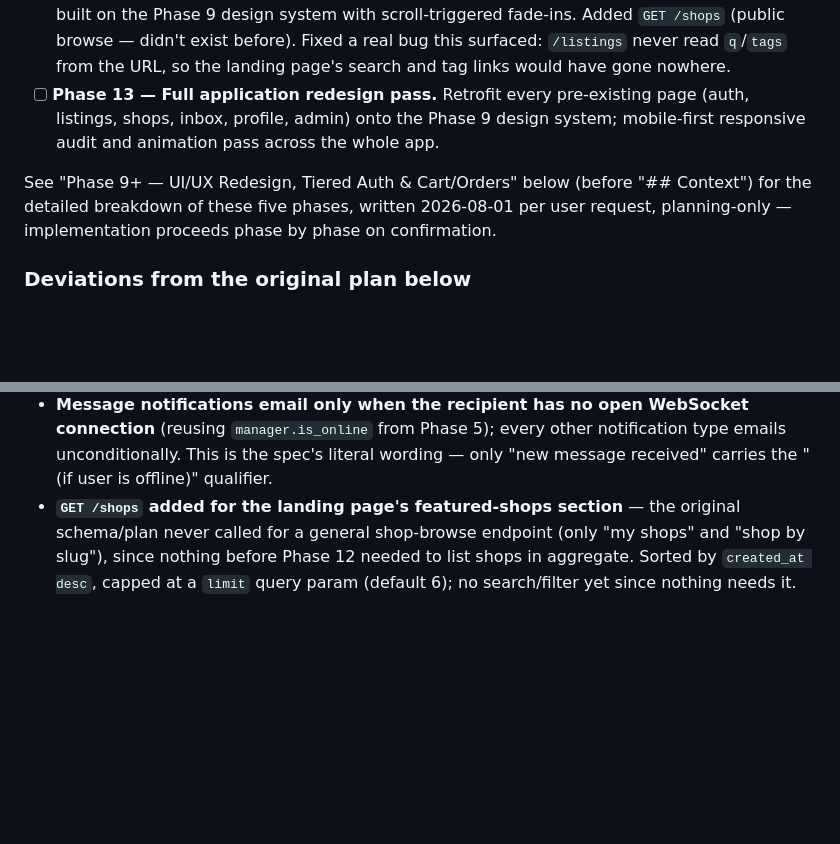
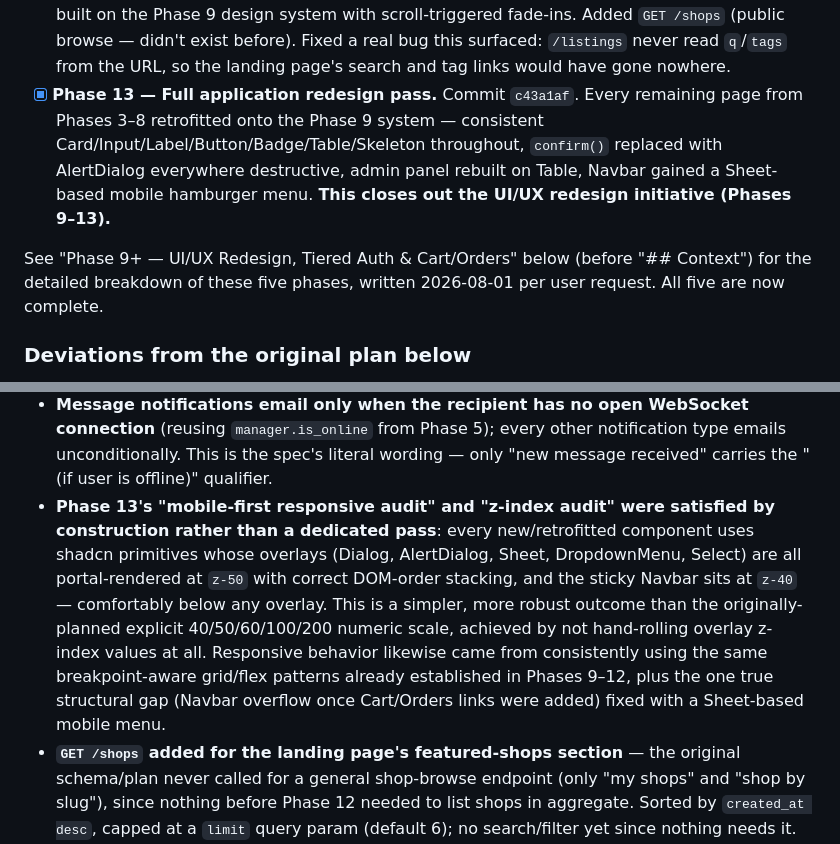
Before and after one commit to salman1237/kenabecha-ju, a Markdown page: PLAN.md, 2 parts joined by grey strips. Drawn GitHub-style; blank space fills up the shorter version.

Commit message:
Update PLAN.md: mark Phase 13 done, UI/UX redesign initiative complete

```diff
--- a/PLAN.md
+++ b/PLAN.md
@@ -17,9 +17,9 @@ This is the schema/folder-structure plan approved before scaffolding began, kept
 - [x] **Phase 10 — Tiered authentication: Google OAuth + full JU signup.** Commit `4e6705e`. Supersedes the original placeholder "Phase 9 — Google OAuth" line below. Google one-click signup/login for buyers via the Identity Services ID-token flow (no client secret) — JU fields now nullable on `users`, `profile_complete` computed from them. Selling (create shop/listing) gated behind a `get_seller` dependency; incomplete profiles hit a `/complete-profile` page. **Not yet verified with real Google credentials** — waiting on a `GOOGLE_CLIENT_ID` from the user; everything else (gate, linking, nullable schema, UI) verified via a directly-created test user standing in for a real Google login.
 - [x] **Phase 11 — Cart & orders, pickup/delivery fulfillment.** Commit `01a213b`. Listings choose pickup (with address) or delivery at creation; cart/orders/order_items added; checkout splits by (seller, shop, fulfillment_type) into separate orders with no payment fields. Order status flow (pending → confirmed → completed, either side can cancel while pending) notifies the other party. Simplified from the original 3-way `pickup/delivery/both` plan to a strict either/or per listing — see Deviations.
 - [x] **Phase 12 — Public landing page.** Commit `4eff70a`. Real homepage: hero + search, trending tags, newest listings, featured shops, "how it works," sign-up CTA — all public, all built on the Phase 9 design system with scroll-triggered fade-ins. Added `GET /shops` (public browse — didn't exist before). Fixed a real bug this surfaced: `/listings` never read `q`/`tags` from the URL, so the landing page's search and tag links would have gone nowhere.
-- [ ] **Phase 13 — Full application redesign pass.** Retrofit every pre-existing page (auth, listings, shops, inbox, profile, admin) onto the Phase 9 design system; mobile-first responsive audit and animation pass across the whole app.
+- [x] **Phase 13 — Full application redesign pass.** Commit `c43a1af`. Every remaining page from Phases 3–8 retrofitted onto the Phase 9 system — consistent Card/Input/Label/Button/Badge/Table/Skeleton throughout, `confirm()` replaced with AlertDialog everywhere destructive, admin panel rebuilt on Table, Navbar gained a Sheet-based mobile hamburger menu. **This closes out the UI/UX redesign initiative (Phases 9–13).**
 
-See "Phase 9+ — UI/UX Redesign, Tiered Auth & Cart/Orders" below (before "## Context") for the detailed breakdown of these five phases, written 2026-08-01 per user request, planning-only — implementation proceeds phase by phase on confirmation.
+See "Phase 9+ — UI/UX Redesign, Tiered Auth & Cart/Orders" below (before "## Context") for the detailed breakdown of these five phases, written 2026-08-01 per user request. All five are now complete.
 
 ### Deviations from the original plan below
 
@@ -40,6 +40,7 @@ See "Phase 9+ — UI/UX Redesign, Tiered Auth & Cart/Orders" below (before "## C
 - **Admin listing/shop views intentionally show removed/soft-deleted content** (unlike every public-facing browse endpoint), since a moderation dashboard needs full visibility, not just what's currently live.
 - **Password-reset flow and a welcome email were built as part of Phase 8**, not Phase 3 — the spec lists both under "account-related emails" in the Notifications section, and `auth_tokens.purpose='password_reset'` had existed unused since the Phase 2 schema design. Reset tokens are single-use and revoke every other active session on success (mirroring the ban/deactivate behavior).
 - **Message notifications email only when the recipient has no open WebSocket connection** (reusing `manager.is_online` from Phase 5); every other notification type emails unconditionally. This is the spec's literal wording — only "new message received" carries the "(if user is offline)" qualifier.
+- **Phase 13's "mobile-first responsive audit" and "z-index audit" were satisfied by construction rather than a dedicated pass**: every new/retrofitted component uses shadcn primitives whose overlays (Dialog, AlertDialog, Sheet, DropdownMenu, Select) are all portal-rendered at `z-50` with correct DOM-order stacking, and the sticky Navbar sits at `z-40` — comfortably below any overlay. This is a simpler, more robust outcome than the originally-planned explicit 40/50/60/100/200 numeric scale, achieved by not hand-rolling overlay z-index values at all. Responsive behavior likewise came from consistently using the same breakpoint-aware grid/flex patterns already established in Phases 9–12, plus the one true structural gap (Navbar overflow once Cart/Orders links were added) fixed with a Sheet-based mobile menu.
 - **`GET /shops` added for the landing page's featured-shops section** — the original schema/plan never called for a general shop-browse endpoint (only "my shops" and "shop by slug"), since nothing before Phase 12 needed to list shops in aggregate. Sorted by `created_at desc`, capped at a `limit` query param (default 6); no search/filter yet since nothing needs it.
 - **`/listings` reading `q`/`tags` from the URL was a pre-existing gap, not a Phase 12 addition** — the browse page always managed those as component-local state with no `useSearchParams` at all, so deep links into it silently did nothing. Fixed as part of this phase since the landing page's search bar and tag chips depend on it working.
 - **`fulfillment_type` simplified to strictly pickup OR delivery per listing, not a "both" option** as originally sketched in the Phase 11 plan — the user's own wording framed it as an either/or seller choice, and supporting "both" would have forced a checkout-time pickup-vs-delivery choice per item that added real complexity (which address type does an order snapshot?) for a case nobody asked for.
```
